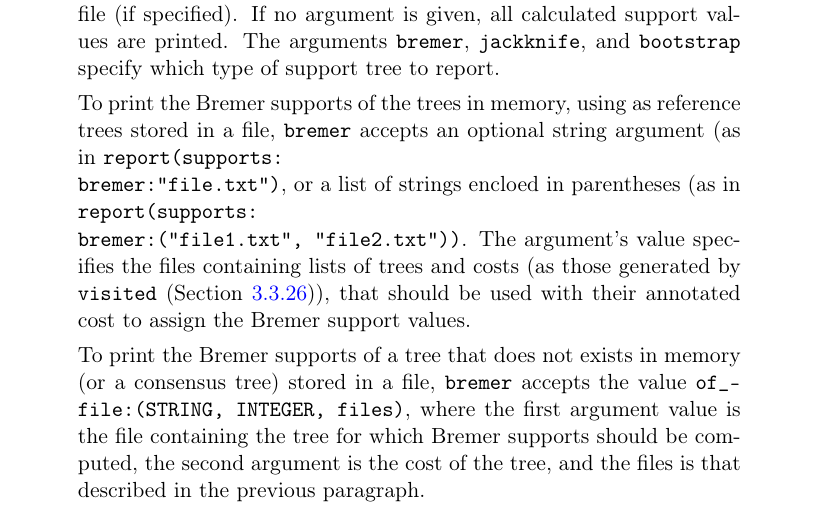
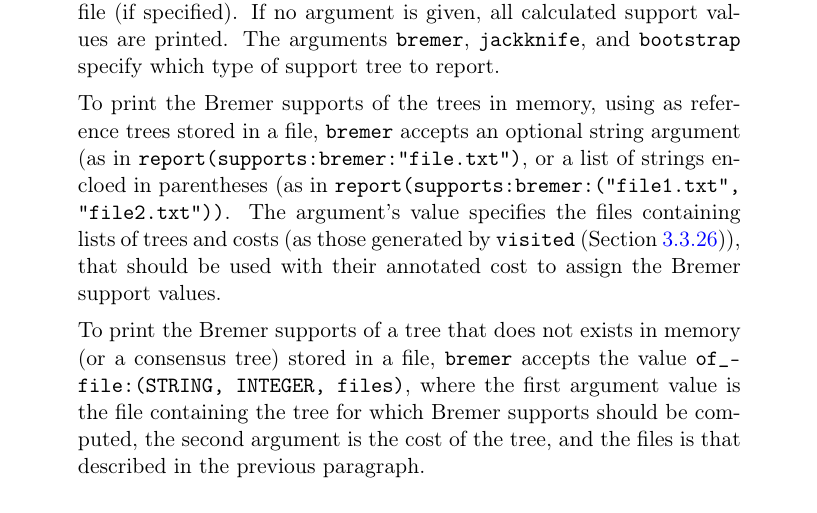
Before and after one commit to amnh/poy5, a LaTeX thesis (src/doc/commands.tex, which reads src/doc/allcommands.tex): part of page 104 of 213, cut so that both start at the same text. Compiled offline with pdfLaTeX; a LaTeX package or settings file that is missing is left out.

Commit message:
Removed strange newlines in documentation of bootstrap

```diff
--- a/src/doc/allcommands.tex
+++ b/src/doc/allcommands.tex
@@ -1711,18 +1711,19 @@
                 report.
 
                 To print the Bremer supports of the trees in memory, using as
-                reference trees stored in a file,
-                \poyargument{bremer} accepts an optional string argument
-                (as in \poycommand{report(supports:\\bremer:"file.txt")},
-                or a list of strings encloed in parentheses (as in
-                \poycommand{report(supports:\\bremer:("file1.txt",
-                "file2.txt"))}. The argument's value specifies the files containing lists of trees and costs (as
-                those generated by \ccross{visited}), that should be used with
-                their annotated cost to assign the Bremer support values.
+                reference trees stored in a file, \poyargument{bremer} accepts
+                an optional string argument (as in
+                \poycommand{report(supports:bremer:"file.txt")}, or a list of
+                strings encloed in parentheses (as in
+                \poycommand{report(supports:bremer:("file1.txt", "file2.txt"))}.
+                The argument's value specifies the files containing lists of
+                trees and costs (as those generated by \ccross{visited}), that
+                should be used with their annotated cost to assign the Bremer
+                support values.
 
                 To print the Bremer supports of a tree that does not exists in
-                memory (or a consensus tree)
-                stored in a file, \poyargument{bremer} accepts the value
+                memory (or a consensus tree) stored in a file,
+                \poyargument{bremer} accepts the value
                 \poyargument{of\_file:(\poystring, \poyint, files)}, where the
                 first argument value is the file containing the tree for which
                 Bremer supports should be computed, the second argument is the
```
Also changed, not shown: src/doc/allcommands.tex (7 more changed lines).
